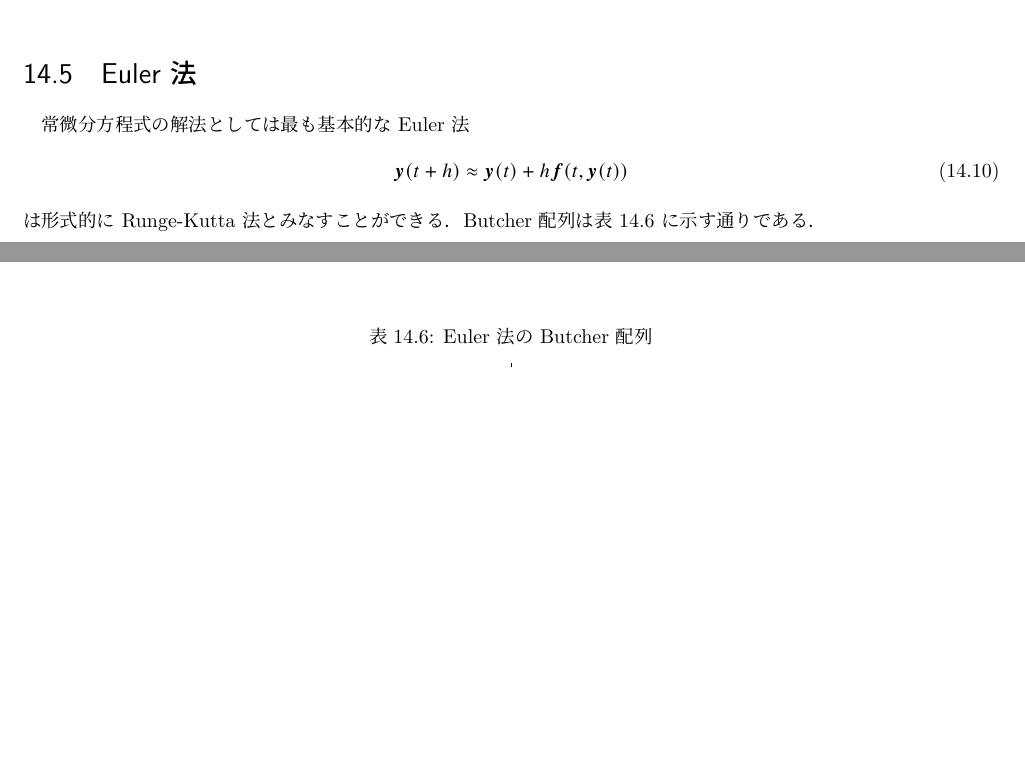
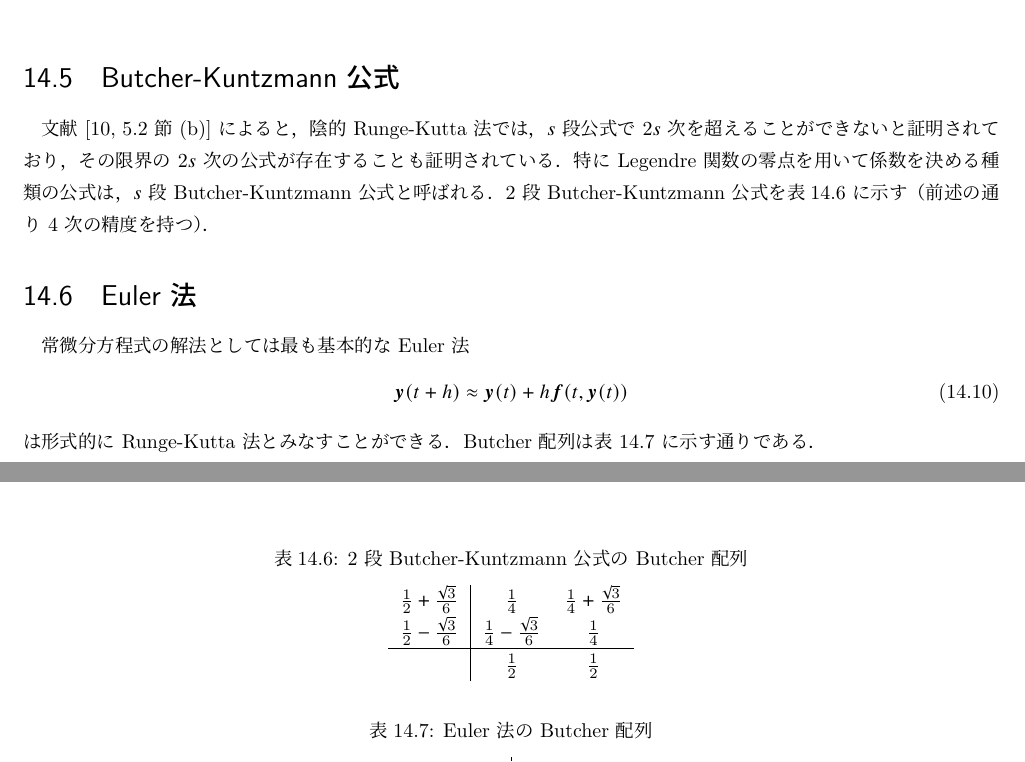
Before and after one commit to MusicScience37/numerical-analysis-note, a LaTeX book (main.tex, which reads ode/runge-kutta.tex): two parts of page 46 of 53, joined at a grey line, cut at the place of the change, the shorter picture padded with empty space. Compiled offline with pLaTeX and dvipdfmx; a LaTeX package or settings file that is missing is left out.

Commit message:
Butcher-Kuntzmann 公式の例を追加

```diff
--- a/ode/runge-kutta.tex
+++ b/ode/runge-kutta.tex
@@ -198,6 +198,29 @@ RKF45 公式（RKF は Runge-Kutta-Fehlberg のこと）では，
 \footnote{利用する際には高い次数の係数との差を見るように実装するため，%
     次数の低い方の係数だけ単純でも計算コストへの影響はない．}．
 
+\section{Butcher-Kuntzmann 公式}
+
+\begin{table}[bp]
+    \caption{2 段 Butcher-Kuntzmann 公式の Butcher 配列}
+    \label{table:ode_runge-kutta_butcher-array-2stage-butcher-kuntzmann}
+    \centering
+    \begin{tabular}{c|cc}
+        $\frac{1}{2} + \frac{\sqrt{3}}{6}$ & $\frac{1}{4}$                      & $\frac{1}{4} + \frac{\sqrt{3}}{6}$ \\
+        $\frac{1}{2} - \frac{\sqrt{3}}{6}$ & $\frac{1}{4} - \frac{\sqrt{3}}{6}$ & $\frac{1}{4}$                      \\
+        \hline
+                                           & $\frac{1}{2}$                      & $\frac{1}{2}$
+    \end{tabular}
+\end{table}
+
+文献 \cite[5.2 節 (b)]{Mitsui1993} によると，
+陰的 Runge-Kutta 法では，$s$ 段公式で $2s$ 次を超えることができないと証明されており，
+その限界の $2s$ 次の公式が存在することも証明されている．
+特に Legendre 関数の零点を用いて係数を決める種類の公式は，
+$s$ 段 Butcher-Kuntzmann 公式と呼ばれる．
+2 段 Butcher-Kuntzmann 公式を表
+\ref{table:ode_runge-kutta_butcher-array-2stage-butcher-kuntzmann}
+に示す（前述の通り 4 次の精度を持つ）．
+
 \section{Euler 法}
 
 \begin{table}[bp]
```
